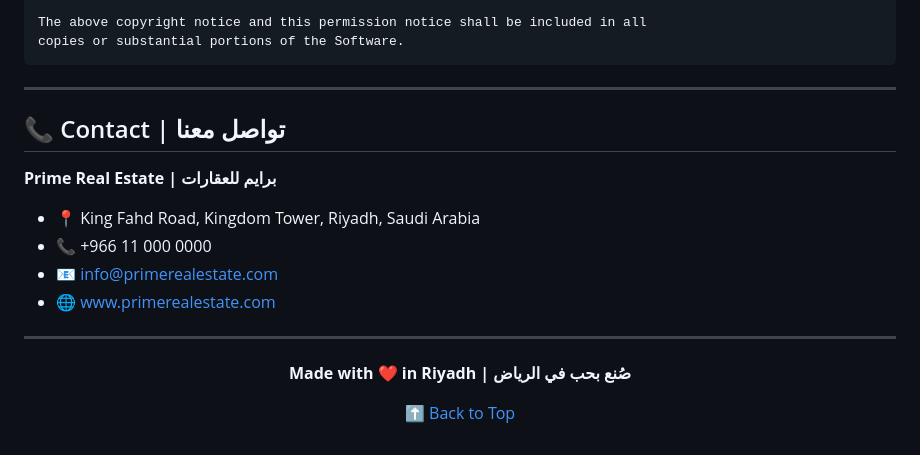
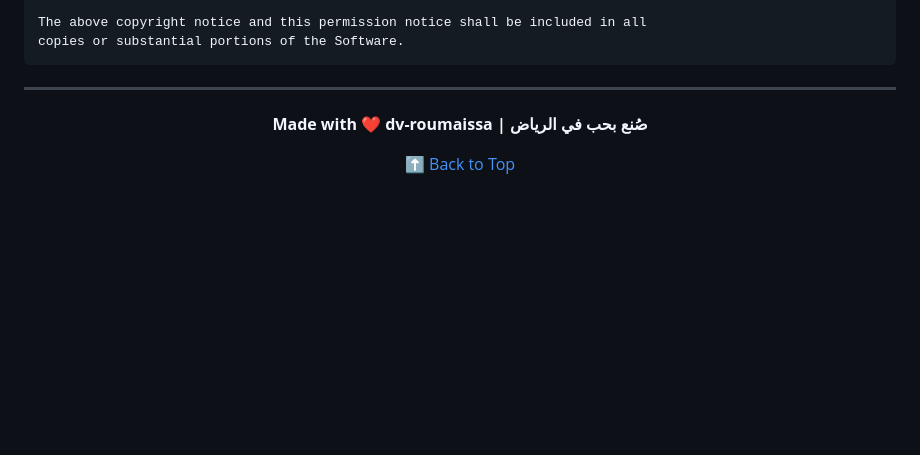
Before and after one commit to Roumaissa05/Prime-Real-Estate-Platform, a Markdown page: README.md, the part around the change. Drawn GitHub-style; blank space fills up the shorter version.

Commit message:
Update footer and remove contact details
Removed contact information for Prime Real Estate and updated footer.

```diff
--- a/README.md
+++ b/README.md
@@ -256,20 +256,10 @@ copies or substantial portions of the Software.
 
 ---
 
-## 📞 Contact | تواصل معنا
-
-**Prime Real Estate | برايم للعقارات**
-
-- 📍 King Fahd Road, Kingdom Tower, Riyadh, Saudi Arabia
-- 📞 +966 11 000 0000
-- 📧 info@primerealestate.com
-- 🌐 [www.primerealestate.com](https://primerealestate.com)
-
----
 
 <div align="center">
 
-**Made with ❤️ in Riyadh | صُنع بحب في الرياض**
+**Made with ❤️ dv-roumaissa | صُنع بحب في الرياض**
 
 [⬆ Back to Top](#-prime-real-estate--برايم-للعقارات)
 
```
